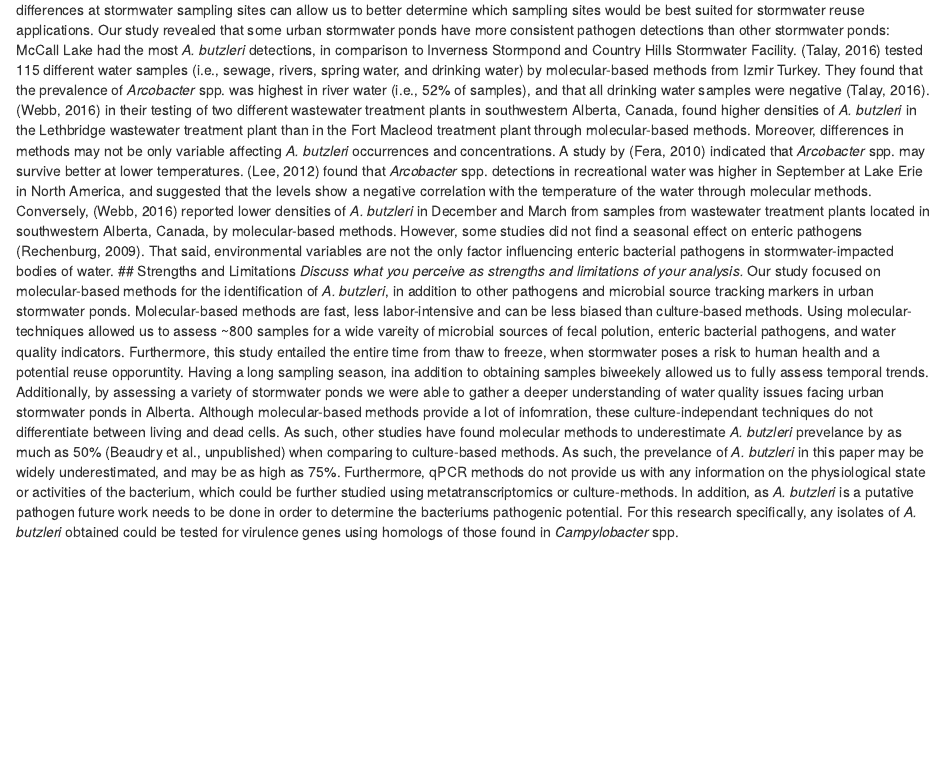
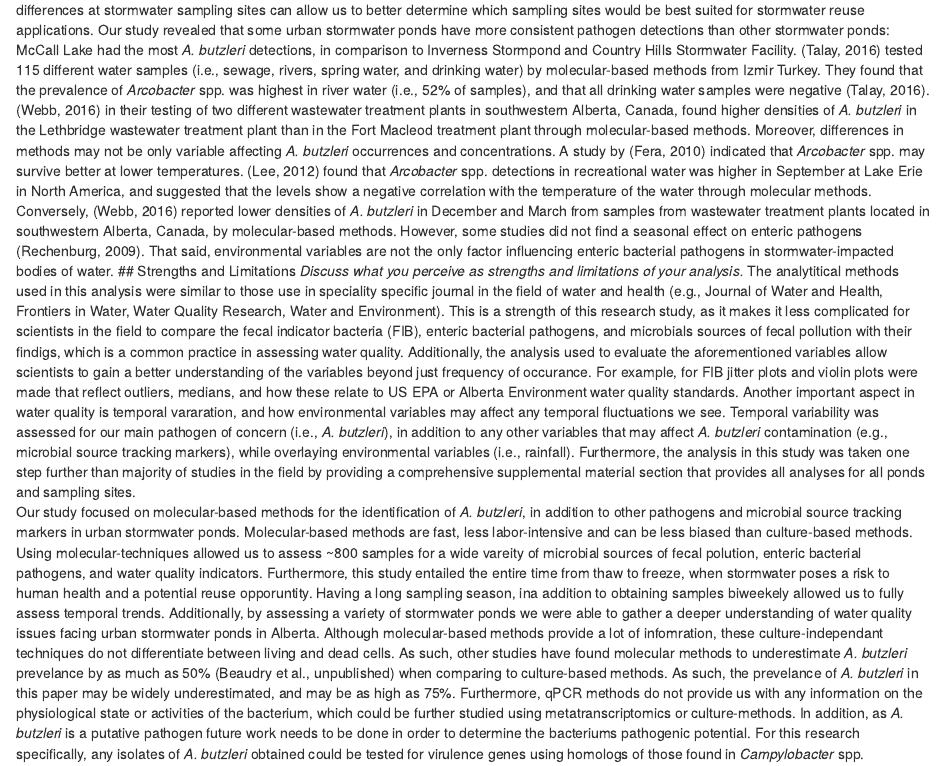
Before and after one commit to yz17970/MeganBeaudry-Project, an R Markdown document (products/manuscript/11-18-19 Beaudry_Project_Template_WQ-1.Rmd): the page in a window 1100 px wide, from 13050 px down. Rendered offline with R 4.5, knitr and Pandoc, with nearby package versions; drawn as R Markdown's standard HTML page in place of the format the file asks for; some code elsewhere in the file could not run offline.

Commit message:
Updates to manuscript

```diff
--- a/products/manuscript/11-18-19 Beaudry_Project_Template_WQ-1.Rmd
+++ b/products/manuscript/11-18-19 Beaudry_Project_Template_WQ-1.Rmd
@@ -232,6 +232,7 @@ _Summarize what you did, what you found and what it means._
      Moreover, differences in methods may not be only variable affecting _A. butzleri_ occurrences and concentrations. A study by [@Fera2010] indicated that _Arcobacter_ spp. may survive better at lower temperatures. [@Lee2012] found that _Arcobacter_ spp. detections in recreational water was higher in September at Lake Erie in North America, and suggested that the levels show a negative correlation with the temperature of the water through molecular methods. Conversely, [@Webb2016] reported lower densities of _A. butzleri_ in December and March from samples from wastewater treatment plants located in southwestern Alberta, Canada, by molecular-based methods. However, some studies did not find a seasonal effect on enteric pathogens [@Rechenburg2009]. That said, environmental variables are not the only factor influencing enteric bacterial pathogens in stormwater-impacted bodies of water.
 ## Strengths and Limitations
 _Discuss what you perceive as strengths and limitations of your analysis._
+  The analytitical methods used in this analysis were similar to those use in speciality specific journal in the field of water and health (e.g., Journal of Water and Health, Frontiers in Water, Water Quality Research, Water and Environment). This is a strength of this research study, as it makes it less complicated for scientists in the field to compare the fecal indicator bacteria (FIB), enteric bacterial pathogens, and microbials sources of fecal pollution with their findigs, which is a common practice in assessing water quality. Additionally, the analysis used to evaluate the aforementioned variables allow scientists to gain a better understanding of the variables beyond just frequency of occurance. For example, for FIB jitter plots and violin plots were made that reflect outliers, medians, and how these relate to US EPA or Alberta Environment water quality standards. Another important aspect in water quality is temporal vararation, and how environmental variables may affect any temporal fluctuations we see. Temporal variability was assessed for our main pathogen of concern (i.e., _A. butzleri_), in addition to any other variables that may affect _A. butzleri_ contamination (e.g., microbial source tracking markers), while overlaying environmental variables (i.e., rainfall). Furthermore, the analysis in this study was taken one step further than majority of studies in the field by providing a comprehensive supplemental material section that provides all analyses for all ponds and sampling sites.
       Our study focused on molecular-based methods for the identification of _A. butzleri_, in addition to other pathogens and microbial source tracking markers in urban stormwater ponds. Molecular-based methods are fast, less labor-intensive and can be less biased than culture-based methods. Using molecular-techniques allowed us to assess ~800 samples for a wide vareity of microbial sources of fecal polution, enteric bacterial pathogens, and water quality indicators. Furthermore, this study entailed the entire time from thaw to freeze, when stormwater poses a risk to human health and a potential reuse opporuntity. Having a long sampling season, ina addition to obtaining samples biweekely allowed us to fully assess temporal trends. Additionally, by assessing a variety of stormwater ponds we were able to gather a deeper understanding of water quality issues facing urban stormwater ponds in Alberta.
       Although molecular-based methods provide a lot of infomration, these culture-independant techniques do not differentiate between living and dead cells. As such, other studies have found molecular methods to underestimate _A. butzleri_ prevelance by as much as 50% (Beaudry et al., unpublished) when comparing to culture-based methods. As such, the prevelance of _A. butzleri_ in this paper may be widely underestimated, and may be as high as 75%. Furthermore, qPCR methods do not provide us with any information on the physiological state or activities of the bacterium, which could be further studied using metatranscriptomics or culture-methods. In addition, as _A. butzleri_ is a putative pathogen future work needs to be done in order to determine the bacteriums pathogenic potential. For this research specifically, any isolates of _A. butzleri_ obtained could be tested for virulence genes using homologs of those found in _Campylobacter_ spp.
 
```
